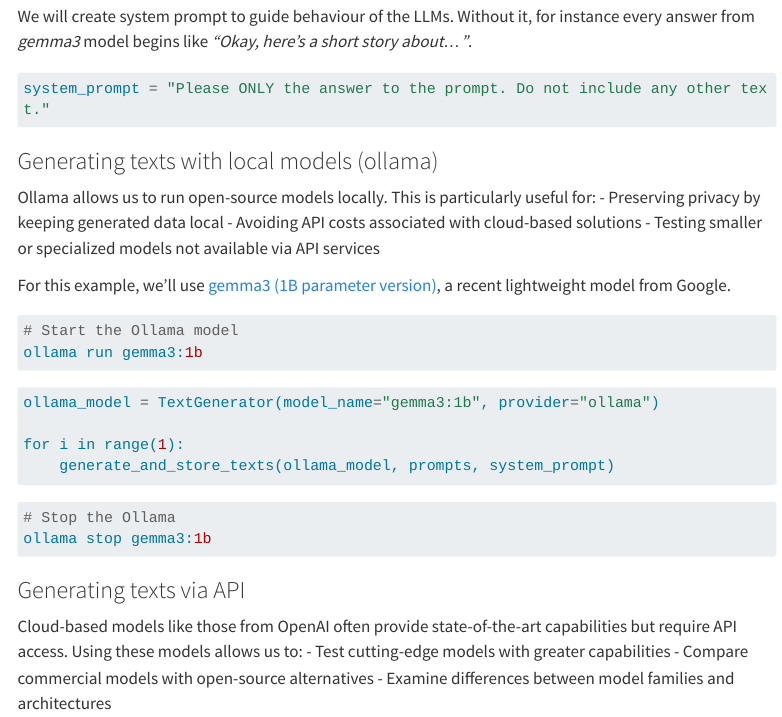
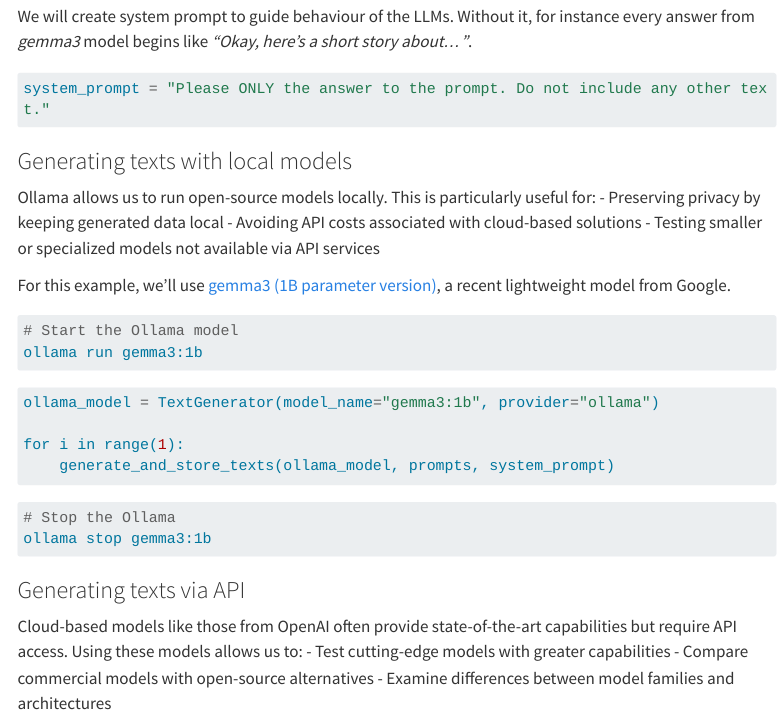
Before and after one commit to pawel-wieczynski/pawel-wieczynski.github.io, a Quarto document (posts/2025-05-11-creating_llm_corpus/index.qmd): the page in a window 1100 px wide, from 5920 px down. Rendered offline with R 4.5, knitr and Pandoc in place of Quarto, with nearby package versions; menus at the side of the page are left out; long lines of code are wrapped.

Commit message:
fix title, change chunk options

````diff
--- a/posts/2025-05-11-creating_llm_corpus/index.qmd
+++ b/posts/2025-05-11-creating_llm_corpus/index.qmd
@@ -267,7 +267,7 @@ We will create system prompt to guide behaviour of the LLMs. Without it, for ins
 system_prompt = "Please ONLY the answer to the prompt. Do not include any other text."
 ```
 
-### Generating texts with local models (ollama)
+### Generating texts with local models
 
 Ollama allows us to run open-source models locally. This is particularly useful for:
 - Preserving privacy by keeping generated data local
@@ -276,8 +276,7 @@ Ollama allows us to run open-source models locally. This is particularly useful
 
 For this example, we'll use [gemma3 (1B parameter version)]((https://ollama.com/library/gemma3:1b)), a recent lightweight model from Google.
 
-```{python}
-#| vscode: {languageId: powershell}
+```{bash}
 # Start the Ollama model
 ollama run gemma3:1b
 ```
@@ -289,8 +288,7 @@ for i in range(1):
     generate_and_store_texts(ollama_model, prompts, system_prompt)
 ```
 
-```{python}
-#| vscode: {languageId: powershell}
+```{bash}
 # Stop the Ollama
 ollama stop gemma3:1b
 ```
````
Also changed, not shown: docs/search.json, 2 other files.
